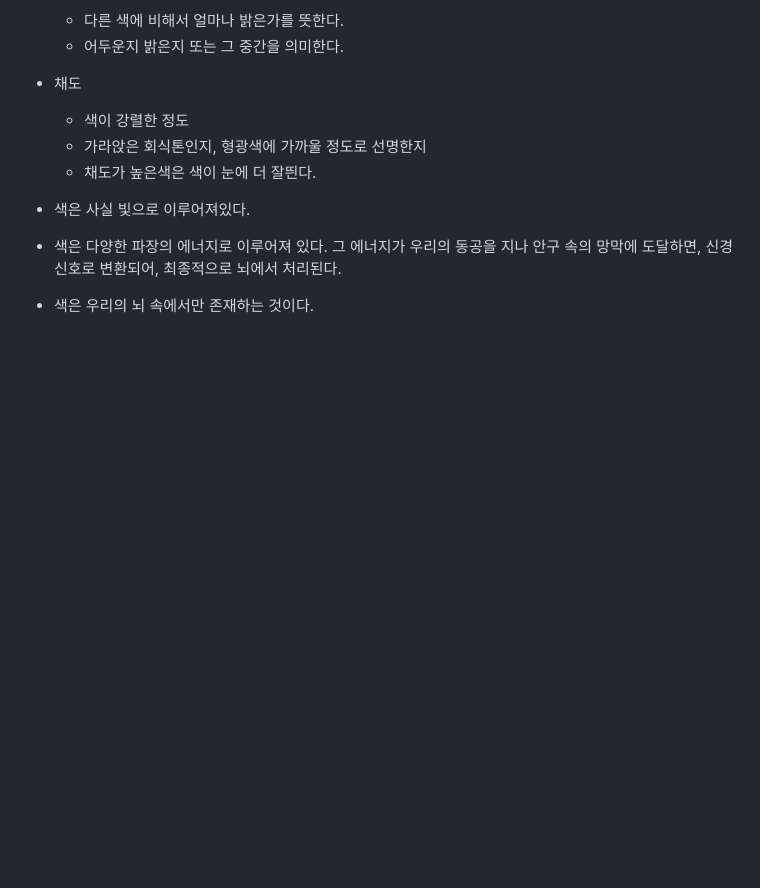
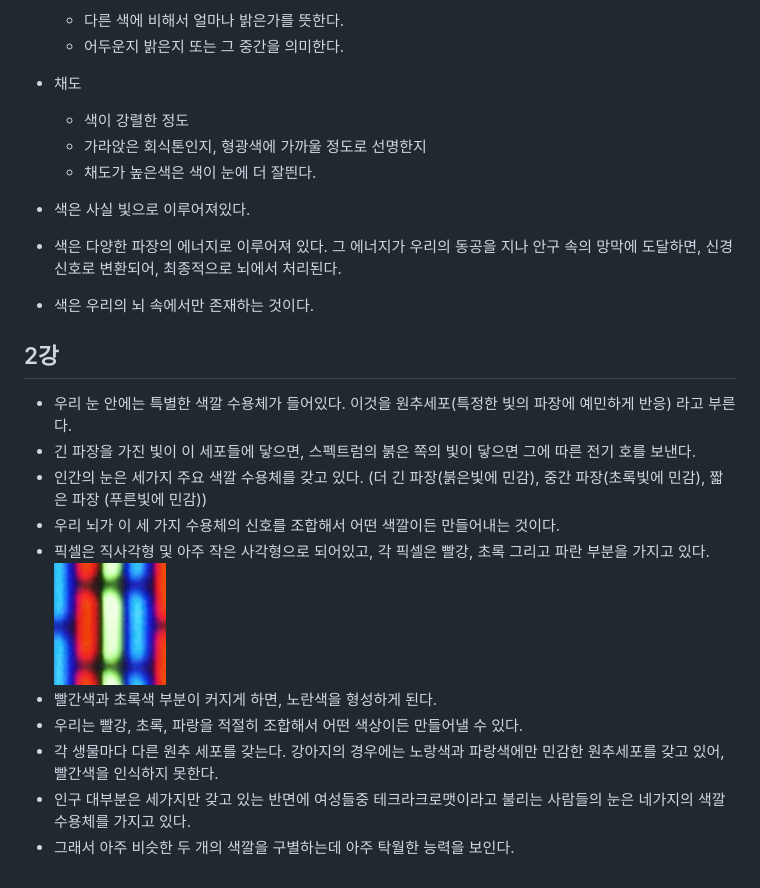
Before and after one commit to sangheon-kim/knowledge-warehouse, a Markdown page: Color/README.md, the part around the change. GitHub-like rendering; pictures changed too: Color/img/sh-12-12-14-32.png (added); blank space fills up the shorter version.

Commit message:
[김상헌] 색채학 2강 정리

```diff
--- a/Color/README.md
+++ b/Color/README.md
@@ -25,3 +25,17 @@
 - 색은 사실 빛으로 이루어져있다.
 - 색은 다양한 파장의 에너지로 이루어져 있다. 그 에너지가 우리의 동공을 지나 안구 속의 망막에 도달하면, 신경 신호로 변환되어, 최종적으로 뇌에서 처리된다.
 - 색은 우리의 뇌 속에서만 존재하는 것이다.
+
+## 2강
+
+- 우리 눈 안에는 특별한 색깔 수용체가 들어있다. 이것을 원추세포(특정한 빛의 파장에 예민하게 반응) 라고 부른다.
+- 긴 파장을 가진 빛이 이 세포들에 닿으면, 스펙트럼의 붉은 쪽의 빛이 닿으면 그에 따른 전기 호를 보낸다.
+- 인간의 눈은 세가지 주요 색깔 수용체를 갖고 있다. (더 긴 파장(붉은빛에 민감), 중간 파장(초록빛에 민감), 짧은 파장 (푸른빛에 민감))
+- 우리 뇌가 이 세 가지 수용체의 신호를 조합해서 어떤 색깔이든 만들어내는 것이다.
+- 픽셀은 직사각형 및 아주 작은 사각형으로 되어있고, 각 픽셀은 빨강, 초록 그리고 파란 부분을 가지고 있다.
+  ![](img/sh-12-12-14-32.png)
+- 빨간색과 초록색 부분이 커지게 하면, 노란색을 형성하게 된다.
+- 우리는 빨강, 초록, 파랑을 적절히 조합해서 어떤 색상이든 만들어낼 수 있다.
+- 각 생물마다 다른 원추 세포를 갖는다. 강아지의 경우에는 노랑색과 파랑색에만 민감한 원추세포를 갖고 있어, 빨간색을 인식하지 못한다.
+- 인구 대부분은 세가지만 갖고 있는 반면에 여성들중 테크라크로맷이라고 불리는 사람들의 눈은 네가지의 색깔 수용체를 가지고 있다.
+- 그래서 아주 비슷한 두 개의 색깔을 구별하는데 아주 탁월한 능력을 보인다.
```
